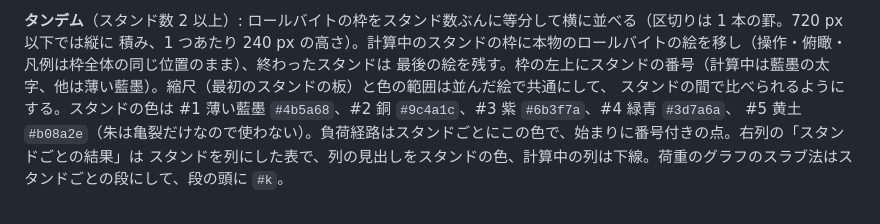
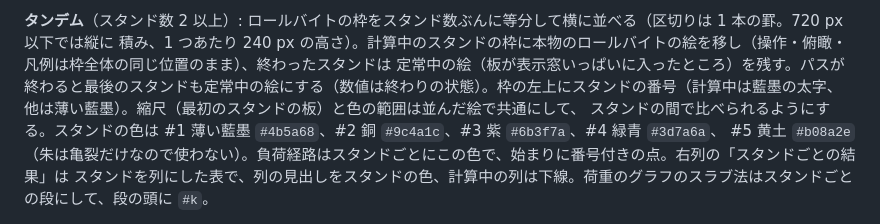
Before and after one commit to tacki7/my-mpm, a Markdown page: docs/design.md, the part around the change. Drawn GitHub-style.

```diff
--- a/docs/design.md
+++ b/docs/design.md
@@ -65,7 +65,7 @@ MPM の圧力 p は青の実線、摩擦応力 τ は銅の破線。参照（ス
 
 **タンデム**（スタンド数 2 以上）: ロールバイトの枠をスタンド数ぶんに等分して横に並べる（区切りは 1 本の罫。720 px 以下では縦に
 積み、1 つあたり 240 px の高さ）。計算中のスタンドの枠に本物のロールバイトの絵を移し（操作・俯瞰・凡例は枠全体の同じ位置のまま）、終わったスタンドは
-最後の絵を残す。枠の左上にスタンドの番号（計算中は藍墨の太字、他は薄い藍墨）。縮尺（最初のスタンドの板）と色の範囲は並んだ絵で共通にして、
+定常中の絵（板が表示窓いっぱいに入ったところ）を残す。パスが終わると最後のスタンドも定常中の絵にする（数値は終わりの状態）。枠の左上にスタンドの番号（計算中は藍墨の太字、他は薄い藍墨）。縮尺（最初のスタンドの板）と色の範囲は並んだ絵で共通にして、
 スタンドの間で比べられるようにする。スタンドの色は #1 薄い藍墨 `#4b5a68`、#2 銅 `#9c4a1c`、#3 紫 `#6b3f7a`、#4 緑青 `#3d7a6a`、
 #5 黄土 `#b08a2e`（朱は亀裂だけなので使わない）。負荷経路はスタンドごとにこの色で、始まりに番号付きの点。右列の「スタンドごとの結果」は
 スタンドを列にした表で、列の見出しをスタンドの色、計算中の列は下線。荷重のグラフのスラブ法はスタンドごとの段にして、段の頭に `#k`。
```
Also changed, not shown: README.md (+5 -3 lines).
